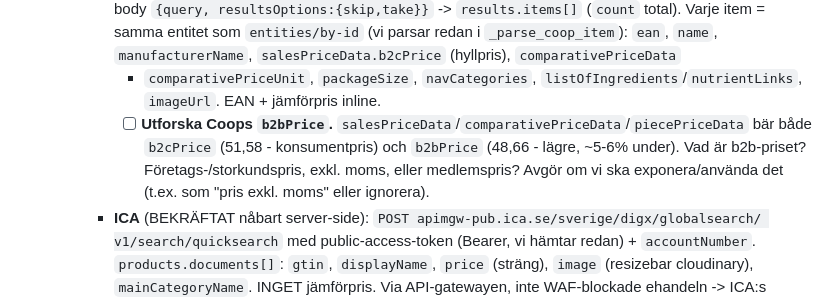
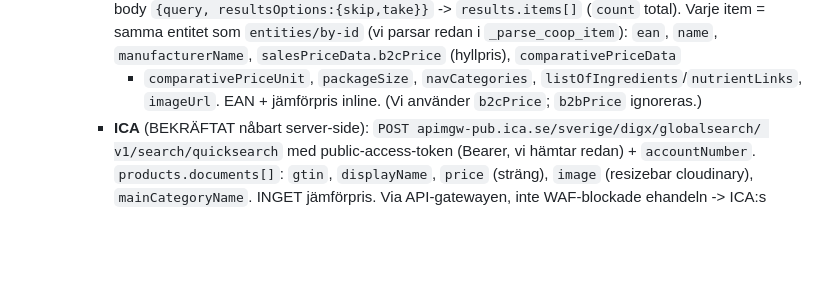
Before and after one commit to Armandur/fyndkartan, a Markdown page: ROADMAP.md, the part around the change. GitHub-like rendering; blank space fills up the shorter version.

Commit message:
Ta bort Coop b2bPrice-todo ur roadmap (vi använder b2cPrice)
Co-Authored-By: Claude Opus 4.8 <noreply@anthropic.com>

```diff
--- a/ROADMAP.md
+++ b/ROADMAP.md
@@ -230,11 +230,7 @@ Detaljerade endpoints finns i minnesfilerna `ica-offers-data-source` och
       Varje item = samma entitet som `entities/by-id` (vi parsar redan i `_parse_coop_item`):
       `ean`, `name`, `manufacturerName`, `salesPriceData.b2cPrice` (hyllpris), `comparativePriceData`
       + `comparativePriceUnit`, `packageSize`, `navCategories`, `listOfIngredients`/`nutrientLinks`,
-      `imageUrl`. EAN + jämförpris inline.
-      - [ ] **Utforska Coops `b2bPrice`.** `salesPriceData`/`comparativePriceData`/`piecePriceData`
-        bär både `b2cPrice` (51,58 - konsumentpris) och `b2bPrice` (48,66 - lägre, ~5-6% under).
-        Vad är b2b-priset? Företags-/storkundspris, exkl. moms, eller medlemspris? Avgör om vi
-        ska exponera/använda det (t.ex. som "pris exkl. moms" eller ignorera).
+      `imageUrl`. EAN + jämförpris inline. (Vi använder `b2cPrice`; `b2bPrice` ignoreras.)
     - **ICA** (BEKRÄFTAT nåbart server-side): `POST apimgw-pub.ica.se/sverige/digx/globalsearch/
       v1/search/quicksearch` med public-access-token (Bearer, vi hämtar redan) + `accountNumber`.
       `products.documents[]`: `gtin`, `displayName`, `price` (sträng), `image` (resizebar
```
